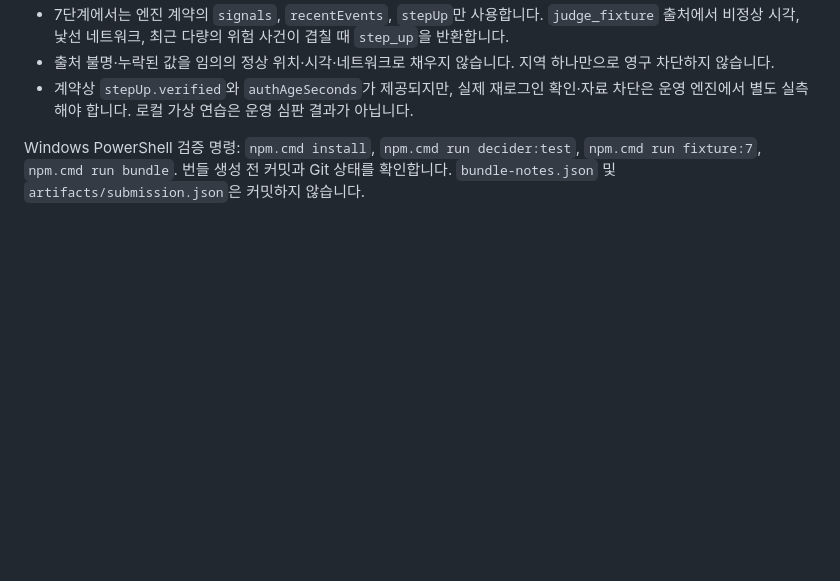
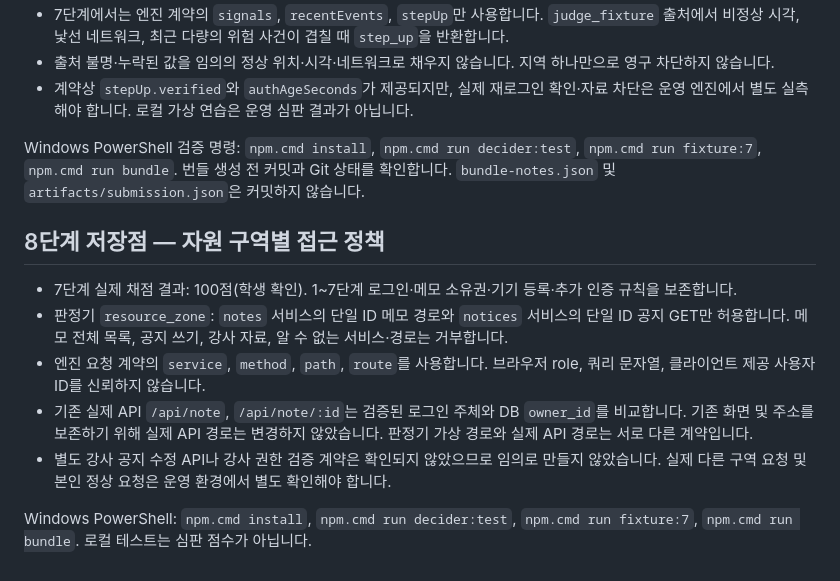
Before and after one commit to hongbin9305/choi-bujang-secret-vault, a Markdown page: README.md, the part around the change. Drawn GitHub-style; blank space fills up the shorter version.

Commit message:
8단계 저장점: document resource policy and preserved API

```diff
--- a/README.md
+++ b/README.md
@@ -158,3 +158,14 @@ Supabase의 테이블 권한을 확인하는 SQL을 실행하여 필요한 `SELE
 - 계약상 `stepUp.verified`와 `authAgeSeconds`가 제공되지만, 실제 재로그인 확인·자료 차단은 운영 엔진에서 별도 실측해야 합니다. 로컬 가상 연습은 운영 심판 결과가 아닙니다.
 
 Windows PowerShell 검증 명령: `npm.cmd install`, `npm.cmd run decider:test`, `npm.cmd run fixture:7`, `npm.cmd run bundle`. 번들 생성 전 커밋과 Git 상태를 확인합니다. `bundle-notes.json` 및 `artifacts/submission.json`은 커밋하지 않습니다.
+
+
+## 8단계 저장점 — 자원 구역별 접근 정책
+
+- 7단계 실제 채점 결과: 100점(학생 확인). 1~7단계 로그인·메모 소유권·기기 등록·추가 인증 규칙을 보존합니다.
+- 판정기 `resource_zone`: `notes` 서비스의 단일 ID 메모 경로와 `notices` 서비스의 단일 ID 공지 GET만 허용합니다. 메모 전체 목록, 공지 쓰기, 강사 자료, 알 수 없는 서비스·경로는 거부합니다.
+- 엔진 요청 계약의 `service`, `method`, `path`, `route`를 사용합니다. 브라우저 role, 쿼리 문자열, 클라이언트 제공 사용자 ID를 신뢰하지 않습니다.
+- 기존 실제 API `/api/note`, `/api/note/:id`는 검증된 로그인 주체와 DB `owner_id`를 비교합니다. 기존 화면 및 주소를 보존하기 위해 실제 API 경로는 변경하지 않았습니다. 판정기 가상 경로와 실제 API 경로는 서로 다른 계약입니다.
+- 별도 강사 공지 수정 API나 강사 권한 검증 계약은 확인되지 않았으므로 임의로 만들지 않았습니다. 실제 다른 구역 요청 및 본인 정상 요청은 운영 환경에서 별도 확인해야 합니다.
+
+Windows PowerShell: `npm.cmd install`, `npm.cmd run decider:test`, `npm.cmd run fixture:7`, `npm.cmd run bundle`. 로컬 테스트는 심판 점수가 아닙니다.
```
